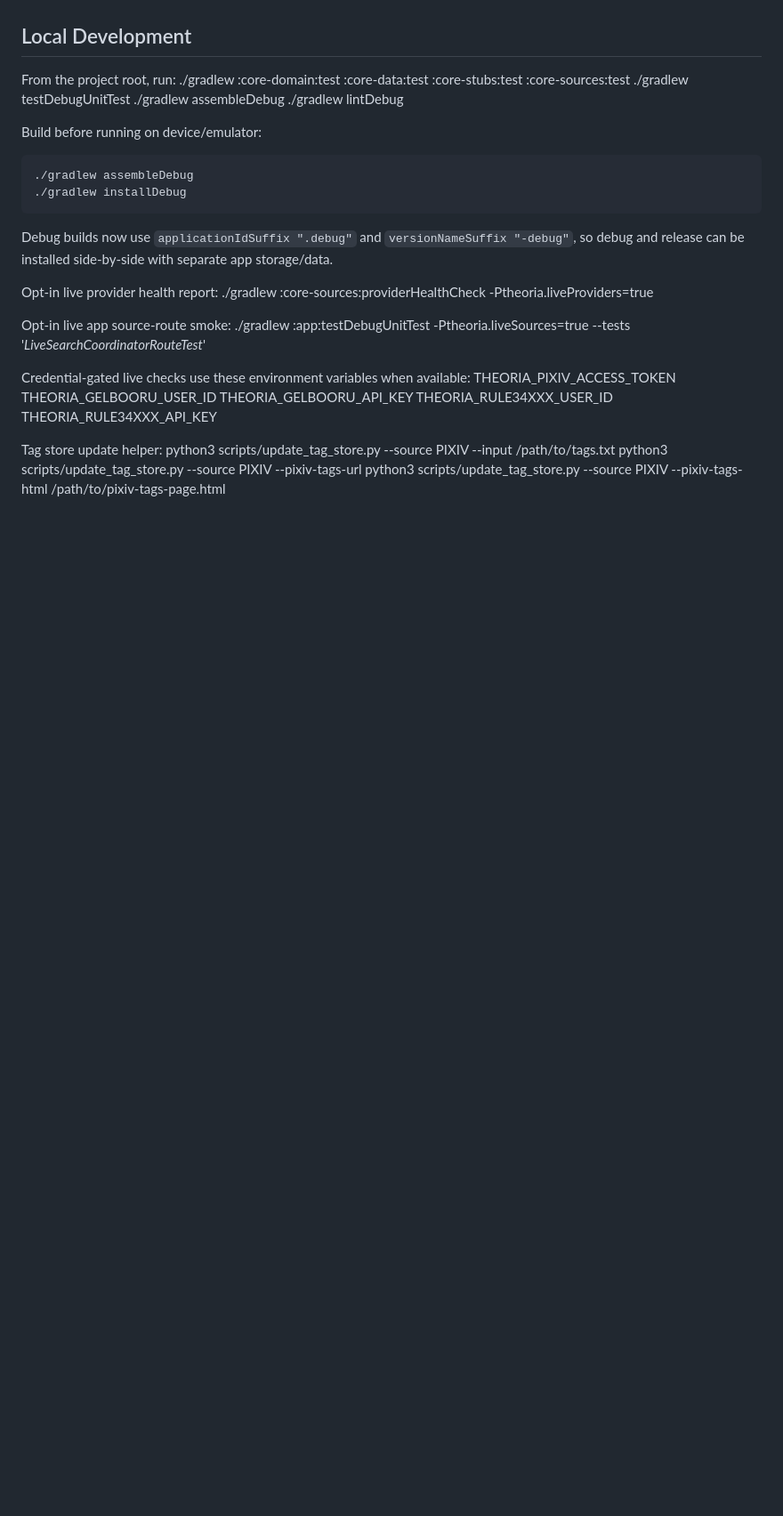
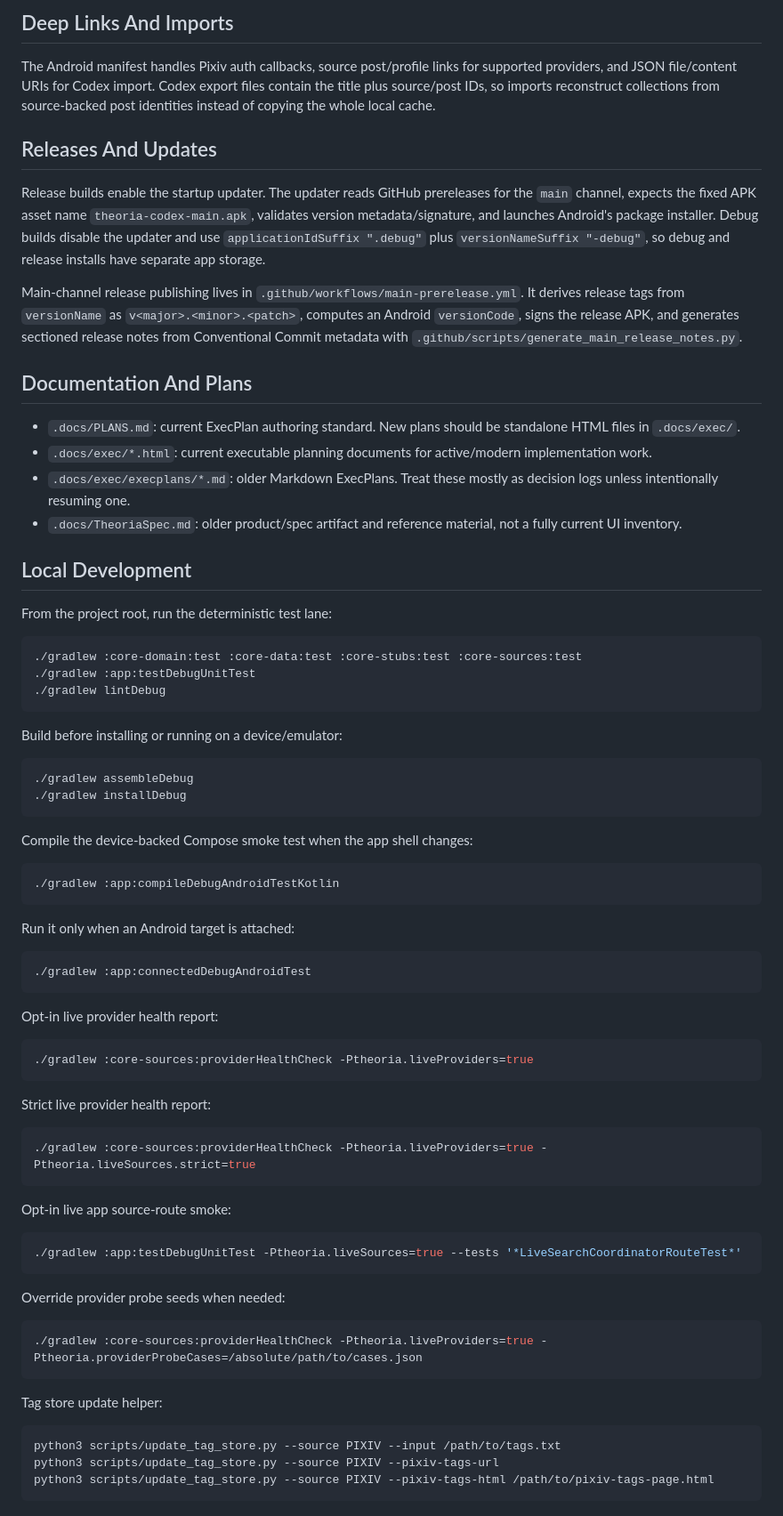
Before and after one commit to Axl47/Theoria-Codex, a Markdown page: README.md, the part around one of its changes. Shown at 89% size. Rendered like a GitHub page; blank space fills up the shorter version.

````diff
--- a/README.md
+++ b/README.md
@@ -55,33 +76,77 @@ Recent updates:
+## Deep Links And Imports
+
+The Android manifest handles Pixiv auth callbacks, source post/profile links for supported providers, and JSON file/content URIs for Codex import. Codex export files contain the title plus source/post IDs, so imports reconstruct collections from source-backed post identities instead of copying the whole local cache.
+
+## Releases And Updates
+
+Release builds enable the startup updater. The updater reads GitHub prereleases for the `main` channel, expects the fixed APK asset name `theoria-codex-main.apk`, validates version metadata/signature, and launches Android's package installer. Debug builds disable the updater and use `applicationIdSuffix ".debug"` plus `versionNameSuffix "-debug"`, so debug and release installs have separate app storage.
+
+Main-channel release publishing lives in `.github/workflows/main-prerelease.yml`. It derives release tags from `versionName` as `v<major>.<minor>.<patch>`, computes an Android `versionCode`, signs the release APK, and generates sectioned release notes from Conventional Commit metadata with `.github/scripts/generate_main_release_notes.py`.
+
+## Documentation And Plans
+
+- `.docs/PLANS.md`: current ExecPlan authoring standard. New plans should be standalone HTML files in `.docs/exec/`.
+- `.docs/exec/*.html`: current executable planning documents for active/modern implementation work.
+- `.docs/exec/execplans/*.md`: older Markdown ExecPlans. Treat these mostly as decision logs unless intentionally resuming one.
+- `.docs/TheoriaSpec.md`: older product/spec artifact and reference material, not a fully current UI inventory.
 
 ## Local Development
 
-From the project root, run:
-    ./gradlew :core-domain:test :core-data:test :core-stubs:test :core-sources:test
-    ./gradlew testDebugUnitTest
-    ./gradlew assembleDebug
-    ./gradlew lintDebug
+From the project root, run the deterministic test lane:
 
-Build before running on device/emulator:
+```sh
+./gradlew :core-domain:test :core-data:test :core-stubs:test :core-sources:test
+./gradlew :app:testDebugUnitTest
+./gradlew lintDebug
+```
 
-    ./gradlew assembleDebug
-    ./gradlew installDebug
+Build before installing or running on a device/emulator:
 
-Debug builds now use `applicationIdSuffix ".debug"` and `versionNameSuffix "-debug"`, so debug and release can be installed side-by-side with separate app storage/data.
+```sh
+./gradlew assembleDebug
+./gradlew installDebug
+```
+
+Compile the device-backed Compose smoke test when the app shell changes:
+
+```sh
+./gradlew :app:compileDebugAndroidTestKotlin
+```
+
+Run it only when an Android target is attached:
+
+```sh
+./gradlew :app:connectedDebugAndroidTest
+```
 
 Opt-in live provider health report:
-    ./gradlew :core-sources:providerHealthCheck -Ptheoria.liveProviders=true
+
+```sh
+./gradlew :core-sources:providerHealthCheck -Ptheoria.liveProviders=true
+```
+
+Strict live provider health report:
+
+```sh
+./gradlew :core-sources:providerHealthCheck -Ptheoria.liveProviders=true -Ptheoria.liveSources.strict=true
+```
 
 Opt-in live app source-route smoke:
-    ./gradlew :app:testDebugUnitTest -Ptheoria.liveSources=true --tests '*LiveSearchCoordinatorRouteTest*'
 
-Credential-gated live checks use these environment variables when available:
-    THEORIA_PIXIV_ACCESS_TOKEN
-    THEORIA_GELBOORU_USER_ID
-    THEORIA_GELBOORU_API_KEY
-    THEORIA_RULE34XXX_USER_ID
-    THEORIA_RULE34XXX_API_KEY
+```sh
+./gradlew :app:testDebugUnitTest -Ptheoria.liveSources=true --tests '*LiveSearchCoordinatorRouteTest*'
+```
+
+Override provider probe seeds when needed:
+
+```sh
+./gradlew :core-sources:providerHealthCheck -Ptheoria.liveProviders=true -Ptheoria.providerProbeCases=/absolute/path/to/cases.json
+```
 
 Tag store update helper:
-    python3 scripts/update_tag_store.py --source PIXIV --input /path/to/tags.txt
-    python3 scripts/update_tag_store.py --source PIXIV --pixiv-tags-url
-    python3 scripts/update_tag_store.py --source PIXIV --pixiv-tags-html /path/to/pixiv-tags-page.html
+
+```sh
+python3 scripts/update_tag_store.py --source PIXIV --input /path/to/tags.txt
+python3 scripts/update_tag_store.py --source PIXIV --pixiv-tags-url
+python3 scripts/update_tag_store.py --source PIXIV --pixiv-tags-html /path/to/pixiv-tags-page.html
+```
````
Also changed, not shown: other parts of README.md (+65 -44 lines), AGENTS.md (+96 -35 lines).
